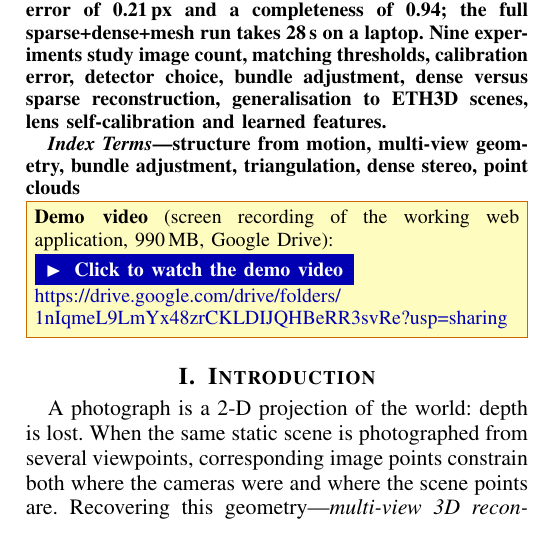
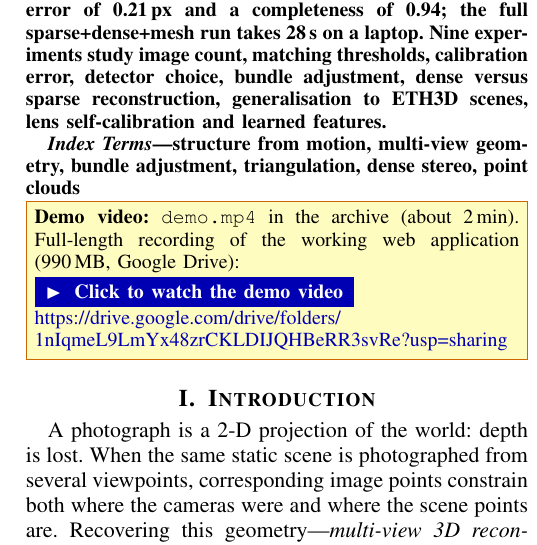
Before and after one commit to AggimallaAbhishek/Multi-View-3D-Reconstruction, a LaTeX paper (finalsubmission/report/main.tex): part of one column of page 2 of 7, cut so that both start at the same text. Compiled offline with pdfLaTeX.

Commit message:
fix(submission): ship a 2-minute demo.mp4 in the archive, as the brief requires
The brief lists demo.mp4 (1-2 min) inside GroupX_3dcv_project/. The 990 MB,
3:38 screen recording stays on Google Drive; demo.mp4 is the same recording
at 1.9x speed, 1080p (1:54, 21 MB; zip now 48 MB). The README (top banner,
folder tree, section 9) and the report's demo box name demo.mp4 first and the
Drive link as the full-length original.

Co-Authored-By: Claude Opus 5.5 <noreply@anthropic.com>

```diff
--- a/finalsubmission/report/main.tex
+++ b/finalsubmission/report/main.tex
@@ -55,9 +55,9 @@ We present a complete, test-driven implementation of classical incremental Struc
 structure from motion, multi-view geometry, bundle adjustment, triangulation, dense stereo, point clouds
 \end{IEEEkeywords}
 
-% Demo video link, highlighted (the video is 990 MB, so it is hosted on Google Drive).
+% Demo video: demo.mp4 ships in the archive; the full 990 MB recording is linked on Google Drive.
 \noindent\setlength{\fboxsep}{4pt}\fcolorbox{orange!80!black}{yellow!25}{\parbox{\dimexpr\columnwidth-2\fboxsep-2\fboxrule\relax}{\small
-\textbf{Demo video} (screen recording of the working web application, 990\,MB, Google Drive):\\[2pt]
+\textbf{Demo video:} \texttt{demo.mp4} in the archive (about 2\,min). Full-length recording of the working web application (990\,MB, Google Drive):\\[2pt]
 \href{https://drive.google.com/drive/folders/1nIqmeL9LmYx48zrCKLDIJQHBeRR3svRe?usp=sharing}{\colorbox{blue!70!black}{\textcolor{white}{\textbf{\,\(\blacktriangleright\)\; Click to watch the demo video\,}}}}\\[2pt]
 \href{https://drive.google.com/drive/folders/1nIqmeL9LmYx48zrCKLDIJQHBeRR3svRe?usp=sharing}{\color{blue!70!black}\url{https://drive.google.com/drive/folders/1nIqmeL9LmYx48zrCKLDIJQHBeRR3svRe?usp=sharing}}}}
 \vspace{1mm}
```
Also changed, not shown: finalsubmission/README.md, finalsubmission/templates/README.md.
